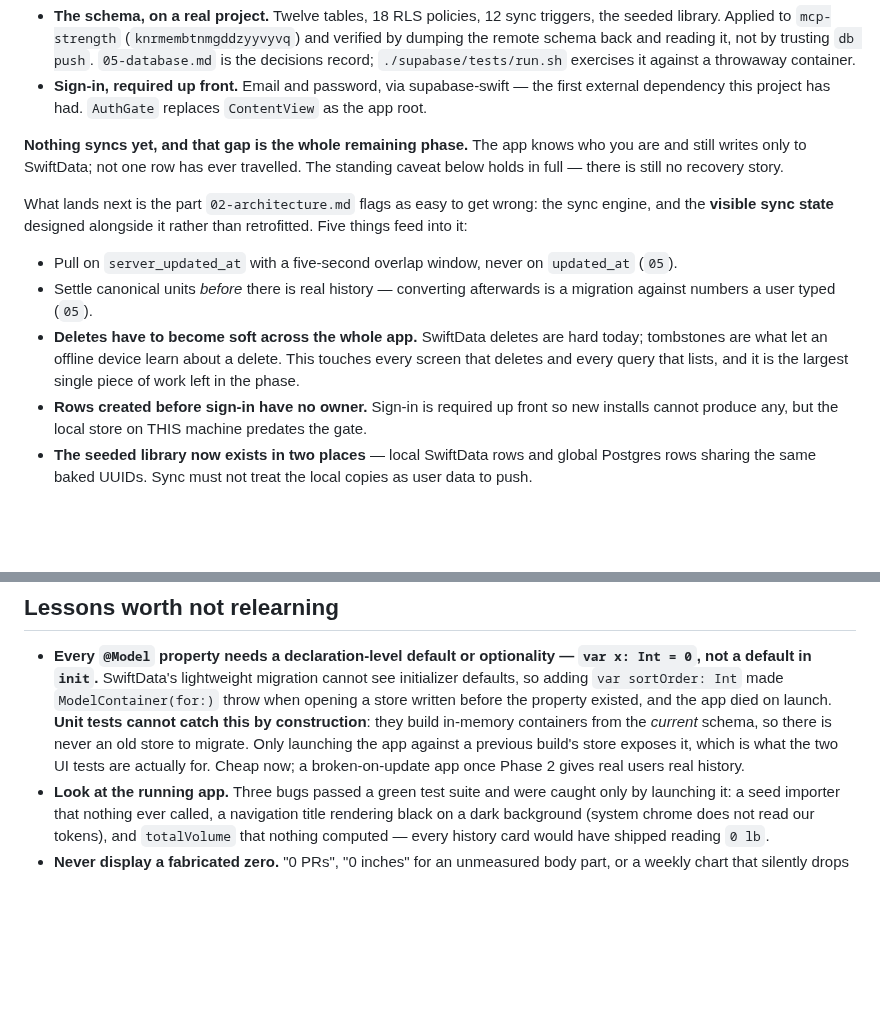
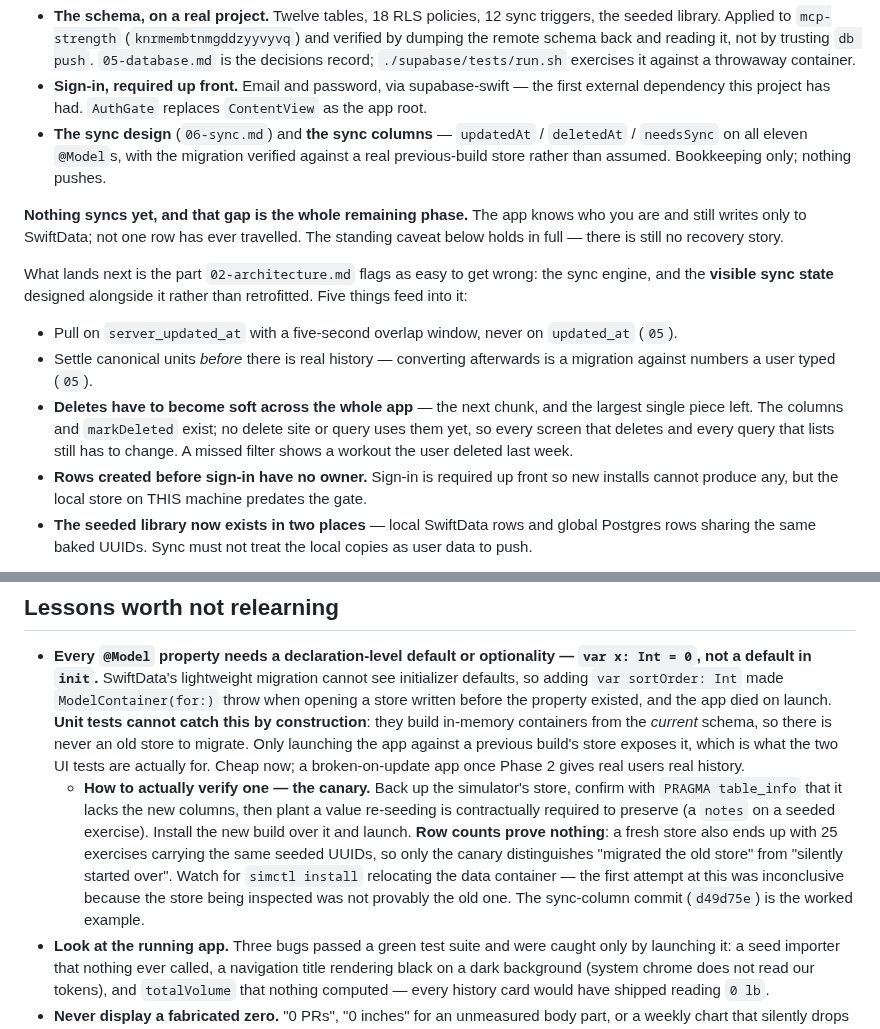
Before and after one commit to drakescifers-droid/mcp-strength-app, a Markdown page: docs/04-status.md, 2 parts joined by grey strips. Drawn GitHub-style; blank space fills up the shorter version.

Commit message:
Update status: sync columns landed, and how to verify a migration
Records the design doc and the sync columns as landed, and narrows the
soft-delete entry to what is actually left: the columns and markDeleted exist,
but no delete site and no query uses them, so every screen that deletes and
every list that reads still has to change.

Adds the missing half of the SwiftData migration lesson. That entry already
said unit tests cannot catch a migration failure and only launching against a
previous build's store can -- true, and not actionable. It now says HOW: plant
a canary that re-seeding is contractually required to preserve, because ROW
COUNTS PROVE NOTHING. A fresh store also ends up with 25 exercises carrying the
same seeded UUIDs, so a count check passes just as happily when the app has
silently started over as when it has migrated. Also notes that `simctl install`
can relocate the data container, which made the first attempt at this
inconclusive -- the trap is that the check appears to succeed while inspecting
the wrong file.

Co-Authored-By: Claude Opus 5 <noreply@anthropic.com>

```diff
--- a/docs/04-status.md
+++ b/docs/04-status.md
@@ -46,6 +46,9 @@ Landed:
   `./supabase/tests/run.sh` exercises it against a throwaway container.
 - **Sign-in, required up front.** Email and password, via supabase-swift — the first external
   dependency this project has had. `AuthGate` replaces `ContentView` as the app root.
+- **The sync design** (`06-sync.md`) and **the sync columns** — `updatedAt` / `deletedAt` /
+  `needsSync` on all eleven `@Model`s, with the migration verified against a real previous-build
+  store rather than assumed. Bookkeeping only; nothing pushes.
 
 **Nothing syncs yet, and that gap is the whole remaining phase.** The app knows who you are and
 still writes only to SwiftData; not one row has ever travelled. The standing caveat below holds in
@@ -57,9 +60,10 @@ the **visible sync state** designed alongside it rather than retrofitted. Five t
 - Pull on `server_updated_at` with a five-second overlap window, never on `updated_at` (`05`).
 - Settle canonical units *before* there is real history — converting afterwards is a migration
   against numbers a user typed (`05`).
-- **Deletes have to become soft across the whole app.** SwiftData deletes are hard today; tombstones
-  are what let an offline device learn about a delete. This touches every screen that deletes and
-  every query that lists, and it is the largest single piece of work left in the phase.
+- **Deletes have to become soft across the whole app** — the next chunk, and the largest single
+  piece left. The columns and `markDeleted` exist; no delete site or query uses them yet, so every
+  screen that deletes and every query that lists still has to change. A missed filter shows a
+  workout the user deleted last week.
 - **Rows created before sign-in have no owner.** Sign-in is required up front so new installs cannot
   produce any, but the local store on THIS machine predates the gate.
 - **The seeded library now exists in two places** — local SwiftData rows and global Postgres rows
@@ -157,6 +161,14 @@ _None outstanding._ The list has been empty before; things land on it as they ar
   old store to migrate. Only launching the app against a previous build's store exposes it, which
   is what the two UI tests are actually for. Cheap now; a broken-on-update app once Phase 2 gives
   real users real history.
+  - **How to actually verify one — the canary.** Back up the simulator's store, confirm with
+    `PRAGMA table_info` that it lacks the new columns, then plant a value re-seeding is
+    contractually required to preserve (a `notes` on a seeded exercise). Install the new build
+    over it and launch. **Row counts prove nothing**: a fresh store also ends up with 25 exercises
+    carrying the same seeded UUIDs, so only the canary distinguishes "migrated the old store" from
+    "silently started over". Watch for `simctl install` relocating the data container — the first
+    attempt at this was inconclusive because the store being inspected was not provably the old
+    one. The sync-column commit (`d49d75e`) is the worked example.
 - **Look at the running app.** Three bugs passed a green test suite and were caught only by
   launching it: a seed importer that nothing ever called, a navigation title rendering black on a
   dark background (system chrome does not read our tokens), and `totalVolume` that nothing computed
```
